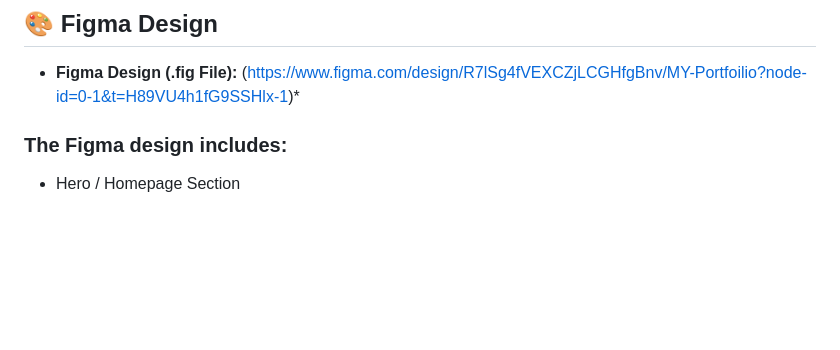
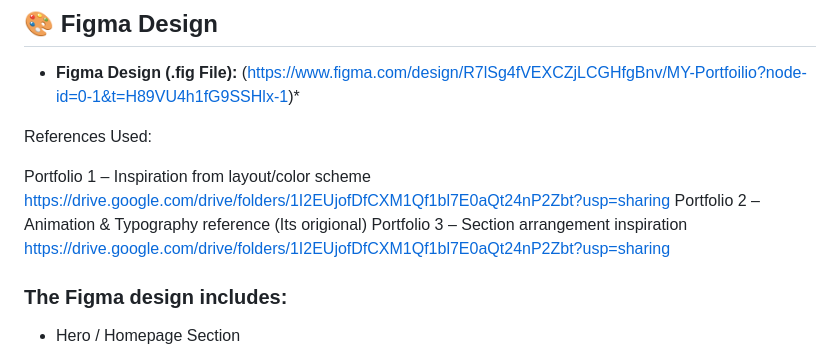
Before and after one commit to hafizrehmanali/My-Protfiolio, a Markdown page: README.md, the part around the change. Rendered like a GitHub page; blank space fills up the shorter version.

```diff
--- a/README.md
+++ b/README.md
@@ -30,6 +30,12 @@ The goal of this project is to demonstrate my learning progress as a front-end d
 
 * **Figma Design (.fig File):**
 (https://www.figma.com/design/R7lSg4fVEXCZjLCGHfgBnv/MY-Portfoilio?node-id=0-1&t=H89VU4h1fG9SSHlx-1)*
+
+References Used:
+
+Portfolio 1 – Inspiration from layout/color scheme https://drive.google.com/drive/folders/1I2EUjofDfCXM1Qf1bl7E0aQt24nP2Zbt?usp=sharing
+Portfolio 2 – Animation & Typography reference (Its origional)
+Portfolio 3 – Section arrangement inspiration   https://drive.google.com/drive/folders/1I2EUjofDfCXM1Qf1bl7E0aQt24nP2Zbt?usp=sharing
 
 ### The Figma design includes:
 
```
